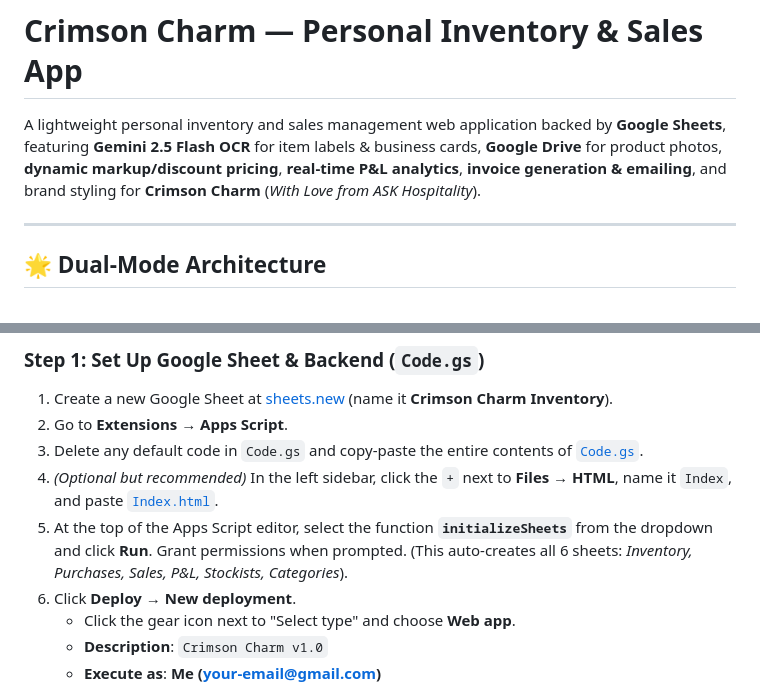
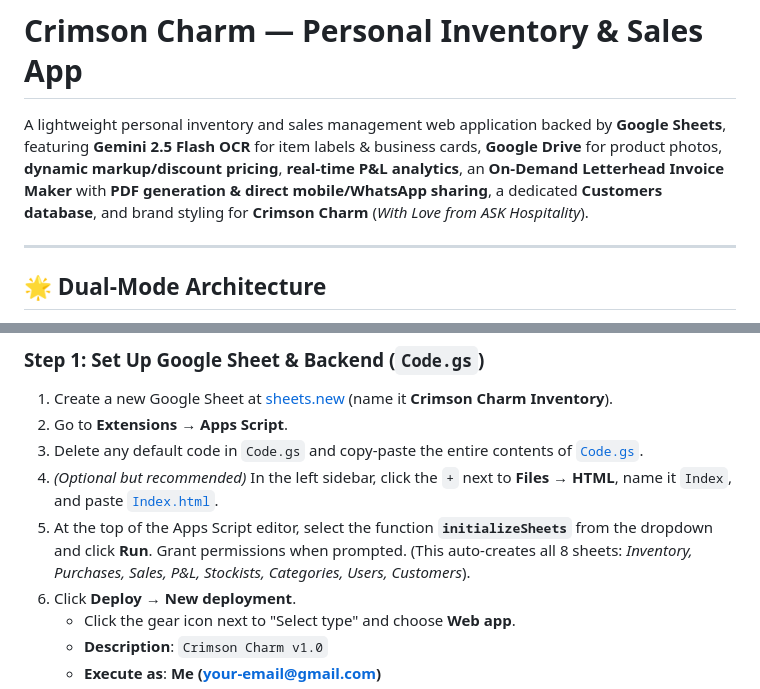
Before and after one commit to crimsoncharm/Inventory, a Markdown page: README.md, 2 parts joined by grey strips. GitHub-like rendering.

```diff
--- a/README.md
+++ b/README.md
@@ -1,6 +1,6 @@
 # Crimson Charm — Personal Inventory & Sales App
 
-A lightweight personal inventory and sales management web application backed by **Google Sheets**, featuring **Gemini 2.5 Flash OCR** for item labels & business cards, **Google Drive** for product photos, **dynamic markup/discount pricing**, **real-time P&L analytics**, **invoice generation & emailing**, and brand styling for **Crimson Charm** (*With Love from ASK Hospitality*).
+A lightweight personal inventory and sales management web application backed by **Google Sheets**, featuring **Gemini 2.5 Flash OCR** for item labels & business cards, **Google Drive** for product photos, **dynamic markup/discount pricing**, **real-time P&L analytics**, an **On-Demand Letterhead Invoice Maker** with **PDF generation & direct mobile/WhatsApp sharing**, a dedicated **Customers database**, and brand styling for **Crimson Charm** (*With Love from ASK Hospitality*).
 
 ---
 
@@ -19,7 +19,7 @@ This app runs in two ways:
 2. Go to **Extensions** → **Apps Script**.
 3. Delete any default code in `Code.gs` and copy-paste the entire contents of [`Code.gs`](./Code.gs).
 4. *(Optional but recommended)* In the left sidebar, click the `+` next to **Files** → **HTML**, name it `Index`, and paste [`Index.html`](./Index.html).
-5. At the top of the Apps Script editor, select the function **`initializeSheets`** from the dropdown and click **Run**. Grant permissions when prompted. (This auto-creates all 6 sheets: *Inventory, Purchases, Sales, P&L, Stockists, Categories*).
+5. At the top of the Apps Script editor, select the function **`initializeSheets`** from the dropdown and click **Run**. Grant permissions when prompted. (This auto-creates all 8 sheets: *Inventory, Purchases, Sales, P&L, Stockists, Categories, Users, Customers*).
 6. Click **Deploy** → **New deployment**.
    - Click the gear icon next to "Select type" and choose **Web app**.
    - **Description**: `Crimson Charm v1.0`
```
Also changed, not shown: other parts of README.md (+41 -1 lines).
